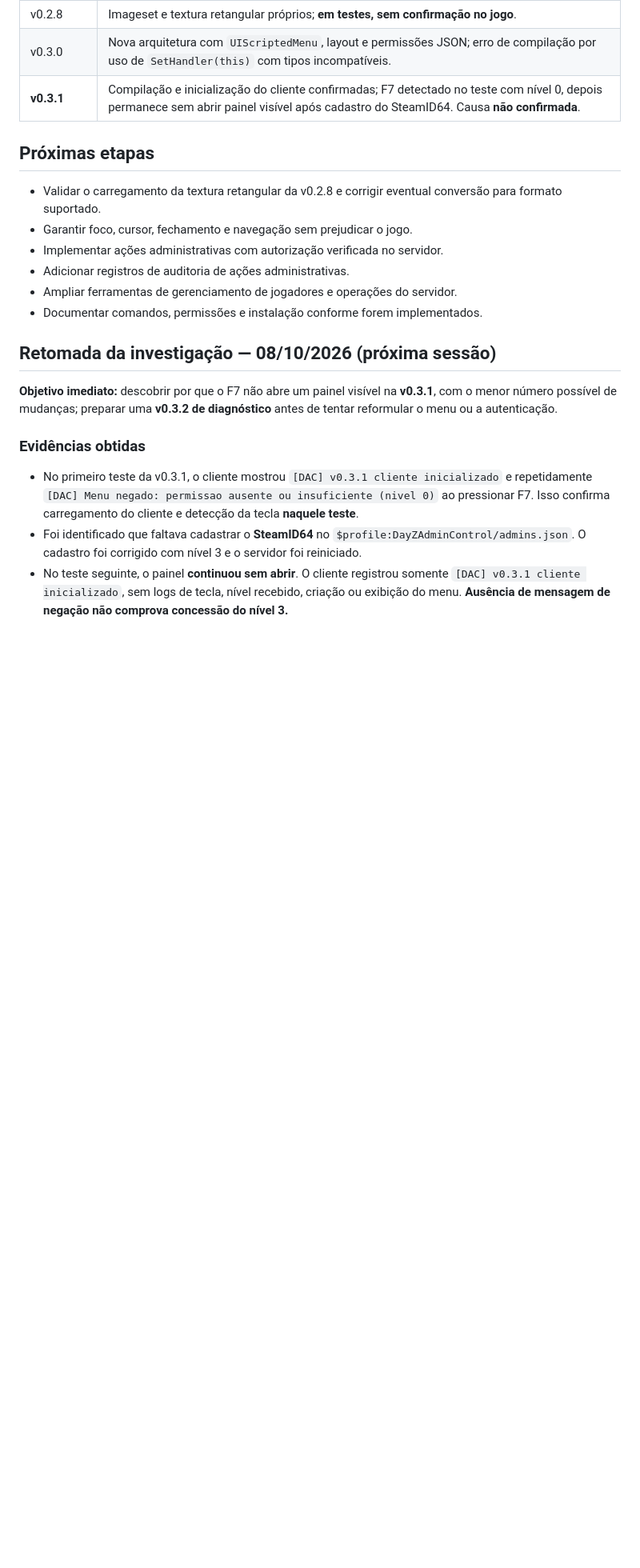
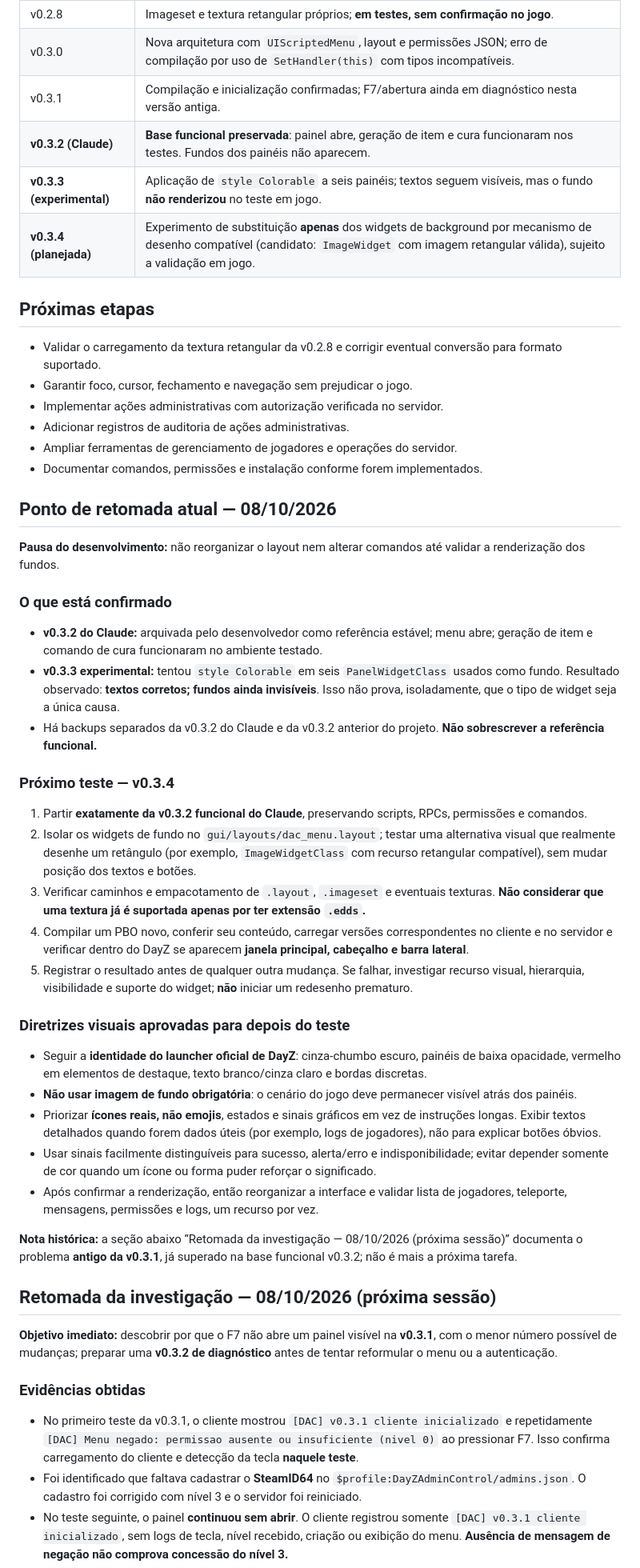
Before and after one commit to LucasSudati/DayZ_server, a Markdown page: README.md, the part around one of its changes. Shown at 80% size. Rendered like a GitHub page; blank space fills up the shorter version.

Commit message:
docs: registrar v0.3.2 estável, teste v0.3.3 e retomada v0.3.4

```diff
--- a/README.md
+++ b/README.md
@@ -207,7 +207,10 @@ Confira os arquivos `script_*.log` do cliente e do servidor. Caso haja erros de
 | v0.2.7.1 | Recuperação baseada em `ImageWidget`; imagem novamente visível, ainda oval. |
 | v0.2.8 | Imageset e textura retangular próprios; **em testes, sem confirmação no jogo**. |
 | v0.3.0 | Nova arquitetura com `UIScriptedMenu`, layout e permissões JSON; erro de compilação por uso de `SetHandler(this)` com tipos incompatíveis. |
-| **v0.3.1** | Compilação e inicialização do cliente confirmadas; F7 detectado no teste com nível 0, depois permanece sem abrir painel visível após cadastro do SteamID64. Causa **não confirmada**. |
+| v0.3.1 | Compilação e inicialização confirmadas; F7/abertura ainda em diagnóstico nesta versão antiga. |
+| **v0.3.2 (Claude)** | **Base funcional preservada**: painel abre, geração de item e cura funcionaram nos testes. Fundos dos painéis não aparecem. |
+| **v0.3.3 (experimental)** | Aplicação de `style Colorable` a seis painéis; textos seguem visíveis, mas o fundo **não renderizou** no teste em jogo. |
+| **v0.3.4 (planejada)** | Experimento de substituição **apenas** dos widgets de background por mecanismo de desenho compatível (candidato: `ImageWidget` com imagem retangular válida), sujeito a validação em jogo. |
 
 ## Próximas etapas
 
@@ -217,6 +220,31 @@ Confira os arquivos `script_*.log` do cliente e do servidor. Caso haja erros de
 - Adicionar registros de auditoria de ações administrativas.
 - Ampliar ferramentas de gerenciamento de jogadores e operações do servidor.
 - Documentar comandos, permissões e instalação conforme forem implementados.
+
+## Ponto de retomada atual — 08/10/2026
+
+**Pausa do desenvolvimento:** não reorganizar o layout nem alterar comandos até validar a renderização dos fundos.
+
+### O que está confirmado
+- **v0.3.2 do Claude:** arquivada pelo desenvolvedor como referência estável; menu abre; geração de item e comando de cura funcionaram no ambiente testado.
+- **v0.3.3 experimental:** tentou `style Colorable` em seis `PanelWidgetClass` usados como fundo. Resultado observado: **textos corretos; fundos ainda invisíveis**. Isso não prova, isoladamente, que o tipo de widget seja a única causa.
+- Há backups separados da v0.3.2 do Claude e da v0.3.2 anterior do projeto. **Não sobrescrever a referência funcional.**
+
+### Próximo teste — v0.3.4
+1. Partir **exatamente da v0.3.2 funcional do Claude**, preservando scripts, RPCs, permissões e comandos.
+2. Isolar os widgets de fundo no `gui/layouts/dac_menu.layout`; testar uma alternativa visual que realmente desenhe um retângulo (por exemplo, `ImageWidgetClass` com recurso retangular compatível), sem mudar posição dos textos e botões.
+3. Verificar caminhos e empacotamento de `.layout`, `.imageset` e eventuais texturas. **Não considerar que uma textura já é suportada apenas por ter extensão `.edds`.**
+4. Compilar um PBO novo, conferir seu conteúdo, carregar versões correspondentes no cliente e no servidor e verificar dentro do DayZ se aparecem **janela principal, cabeçalho e barra lateral**.
+5. Registrar o resultado antes de qualquer outra mudança. Se falhar, investigar recurso visual, hierarquia, visibilidade e suporte do widget; **não** iniciar um redesenho prematuro.
+
+### Diretrizes visuais aprovadas para depois do teste
+- Seguir a **identidade do launcher oficial de DayZ**: cinza-chumbo escuro, painéis de baixa opacidade, vermelho em elementos de destaque, texto branco/cinza claro e bordas discretas.
+- **Não usar imagem de fundo obrigatória**: o cenário do jogo deve permanecer visível atrás dos painéis.
+- Priorizar **ícones reais, não emojis**, estados e sinais gráficos em vez de instruções longas. Exibir textos detalhados quando forem dados úteis (por exemplo, logs de jogadores), não para explicar botões óbvios.
+- Usar sinais facilmente distinguíveis para sucesso, alerta/erro e indisponibilidade; evitar depender somente de cor quando um ícone ou forma puder reforçar o significado.
+- Após confirmar a renderização, então reorganizar a interface e validar lista de jogadores, teleporte, mensagens, permissões e logs, um recurso por vez.
+
+**Nota histórica:** a seção abaixo “Retomada da investigação — 08/10/2026 (próxima sessão)” documenta o problema **antigo da v0.3.1**, já superado na base funcional v0.3.2; não é mais a próxima tarefa.
 
 ## Retomada da investigação — 08/10/2026 (próxima sessão)
 
```
Also changed, not shown: other parts of README.md (+6 -6 lines).
